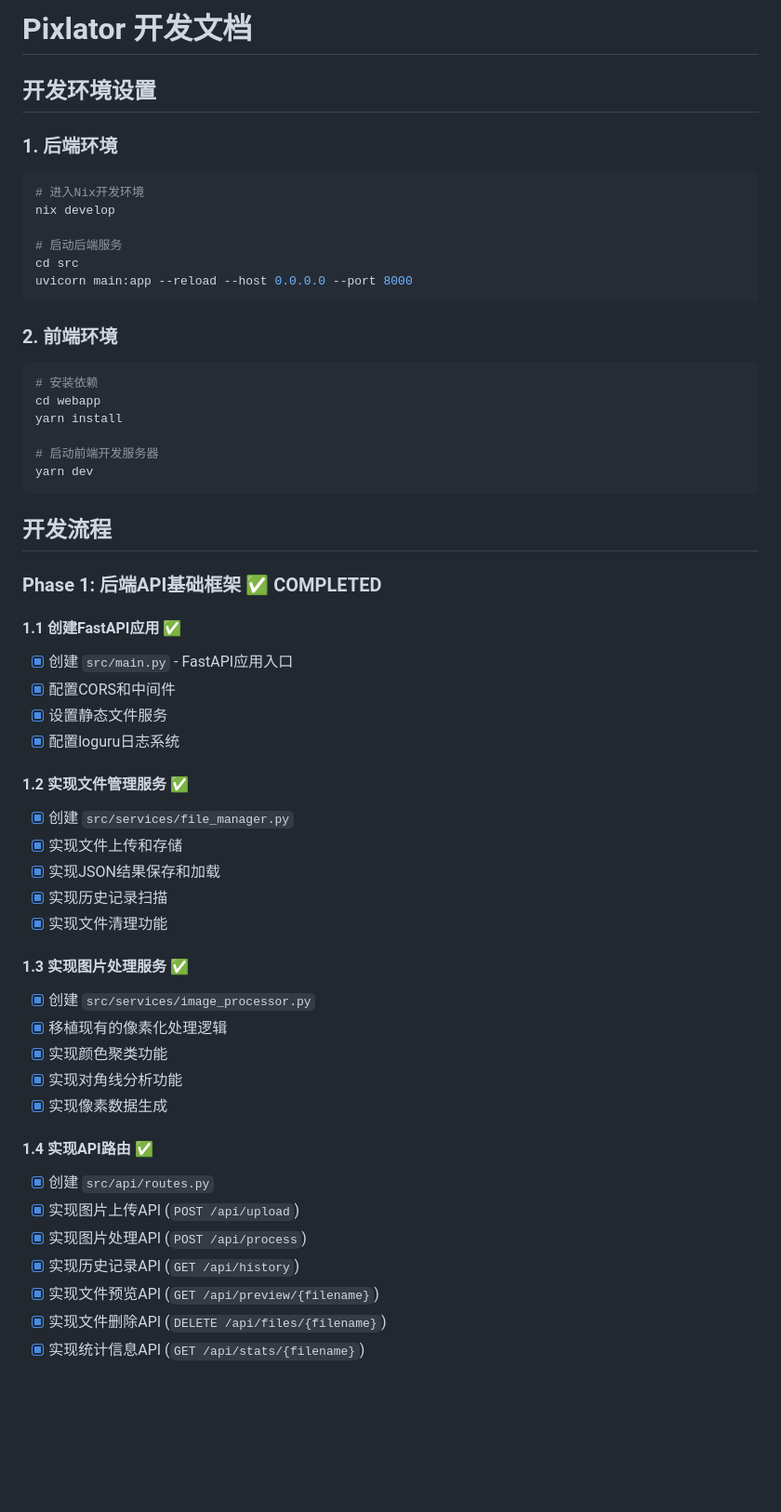
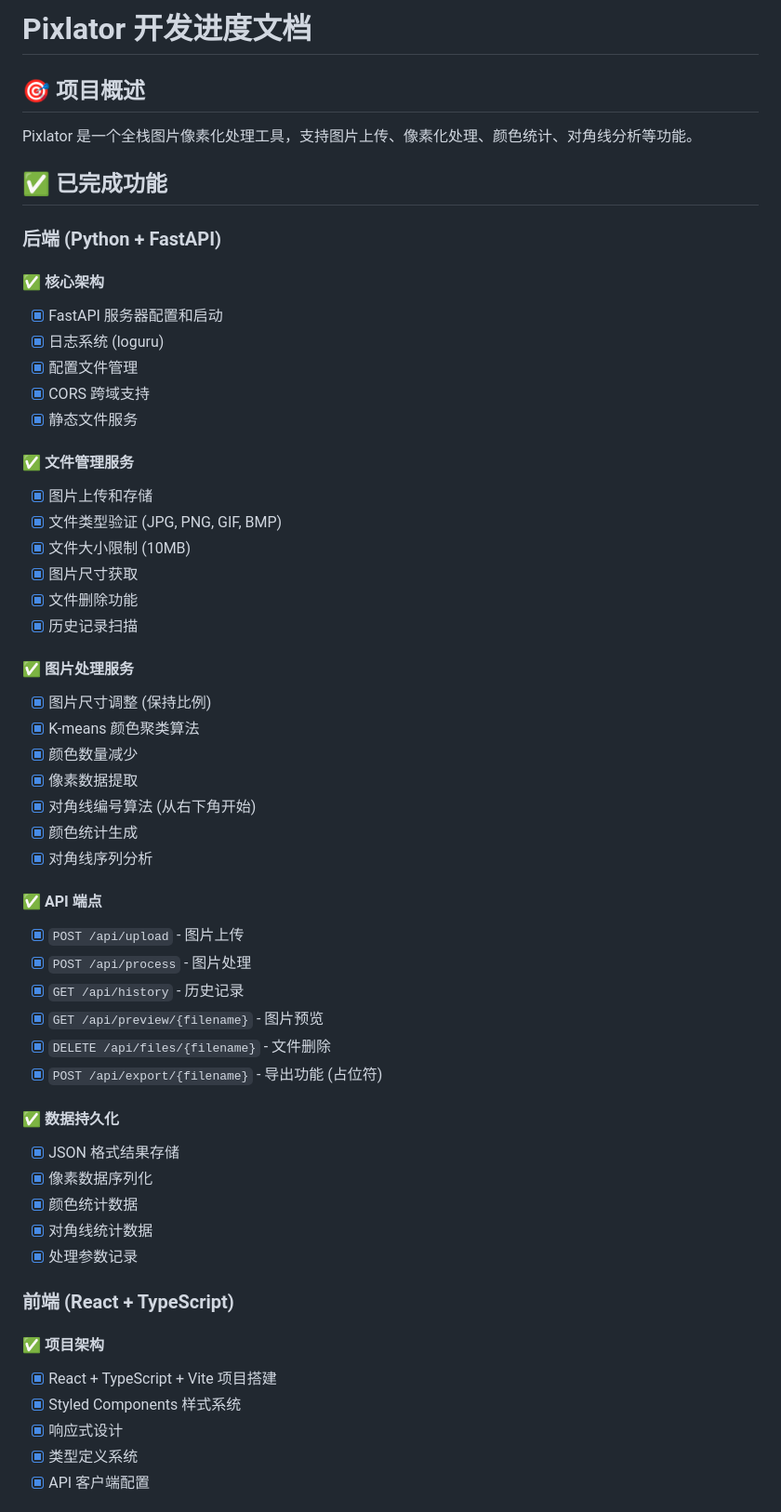
Before and after one commit to liuhh666233/pixlator, a Markdown page: DEVELOPMENT.md, the part around one of its changes. Shown at 93% size. Drawn GitHub-style; blank space fills up the shorter version.

````diff
--- a/DEVELOPMENT.md
+++ b/DEVELOPMENT.md
@@ -1,57 +1,58 @@
-# Pixlator 开发文档
+# Pixlator 开发进度文档
 
-## 开发环境设置
+## 🎯 项目概述
 
-### 1. 后端环境
-```bash
-# 进入Nix开发环境
-nix develop
+Pixlator 是一个全栈图片像素化处理工具，支持图片上传、像素化处理、颜色统计、对角线分析等功能。
 
-# 启动后端服务
-cd src
-uvicorn main:app --reload --host 0.0.0.0 --port 8000
-```
+## ✅ 已完成功能
 
-### 2. 前端环境
-```bash
-# 安装依赖
-cd webapp
-yarn install
+### 后端 (Python + FastAPI)
 
-# 启动前端开发服务器
-yarn dev
-```
+#### ✅ 核心架构
+- [x] FastAPI 服务器配置和启动
+- [x] 日志系统 (loguru)
+- [x] 配置文件管理
+- [x] CORS 跨域支持
+- [x] 静态文件服务
 
-## 开发流程
+#### ✅ 文件管理服务
+- [x] 图片上传和存储
+- [x] 文件类型验证 (JPG, PNG, GIF, BMP)
+- [x] 文件大小限制 (10MB)
+- [x] 图片尺寸获取
+- [x] 文件删除功能
+- [x] 历史记录扫描
 
-### Phase 1: 后端API基础框架 ✅ COMPLETED
+#### ✅ 图片处理服务
+- [x] 图片尺寸调整 (保持比例)
+- [x] K-means 颜色聚类算法
+- [x] 颜色数量减少
+- [x] 像素数据提取
+- [x] 对角线编号算法 (从右下角开始)
+- [x] 颜色统计生成
+- [x] 对角线序列分析
 
-#### 1.1 创建FastAPI应用 ✅
-- [x] 创建 `src/main.py` - FastAPI应用入口
-- [x] 配置CORS和中间件
-- [x] 设置静态文件服务
-- [x] 配置loguru日志系统
+#### ✅ API 端点
+- [x] `POST /api/upload` - 图片上传
+- [x] `POST /api/process` - 图片处理
+- [x] `GET /api/history` - 历史记录
+- [x] `GET /api/preview/{filename}` - 图片预览
+- [x] `DELETE /api/files/{filename}` - 文件删除
+- [x] `POST /api/export/{filename}` - 导出功能 (占位符)
 
-#### 1.2 实现文件管理服务 ✅
-- [x] 创建 `src/services/file_manager.py`
-- [x] 实现文件上传和存储
-- [x] 实现JSON结果保存和加载
-- [x] 实现历史记录扫描
-- [x] 实现文件清理功能
+#### ✅ 数据持久化
+- [x] JSON 格式结果存储
+- [x] 像素数据序列化
+- [x] 颜色统计数据
+- [x] 对角线统计数据
+- [x] 处理参数记录
 
-#### 1.3 实现图片处理服务 ✅
-- [x] 创建 `src/services/image_processor.py`
-- [x] 移植现有的像素化处理逻辑
-- [x] 实现颜色聚类功能
-- [x] 实现对角线分析功能
-- [x] 实现像素数据生成
+### 前端 (React + TypeScript)
 
-#### 1.4 实现API路由 ✅
-- [x] 创建 `src/api/routes.py`
-- [x] 实现图片上传API (`POST /api/upload`)
-- [x] 实现图片处理API (`POST /api/process`)
-- [x] 实现历史记录API (`GET /api/history`)
-- [x] 实现文件预览API (`GET /api/preview/{filename}`)
-- [x] 实现文件删除API (`DELETE /api/files/{filename}`)
-- [x] 实现统计信息API (`GET /api/stats/{filename}`)
+#### ✅ 项目架构
+- [x] React + TypeScript + Vite 项目搭建
+- [x] Styled Components 样式系统
+- [x] 响应式设计
+- [x] 类型定义系统
+- [x] API 客户端配置
 
````
Also changed, not shown: other parts of DEVELOPMENT.md (+123 -301 lines).
